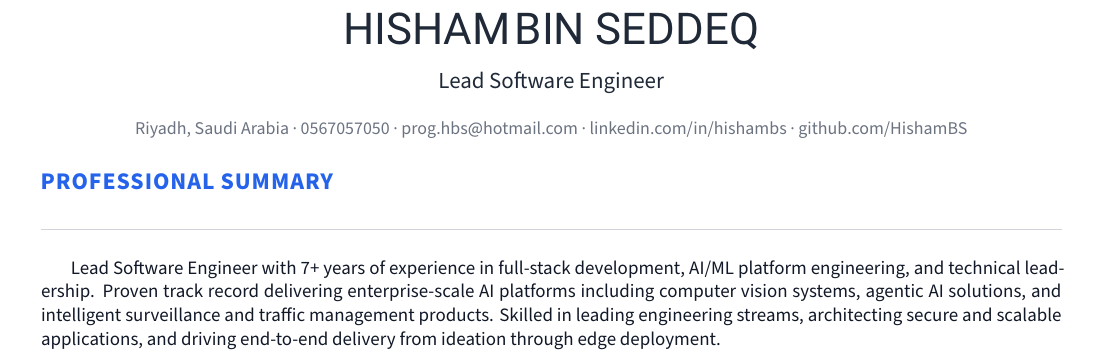
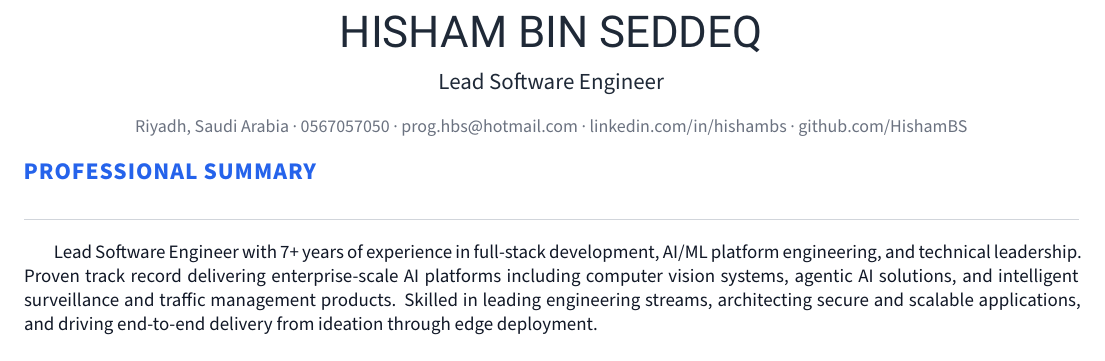
Before and after one commit to HishamBS/cv, a LaTeX CV (cv.tex, which reads cv.cls): part of page 1 of 2, cut at the place of the change. Compiled offline with XeLaTeX.

Commit message:
Fix name spacing, skills spacing, and tighten layout to fit one page
- Combine first+last name into one \MakeUppercase call (fixes 'HISHAMBIN SEDDEQ' space loss)
- Replace \ with explicit \hspace{0.35em} in \cvskill (fixes 'Backend:Node.js' space loss)
- Tighten margins 1.5→1.2cm horizontal, 1.0→0.7cm vertical
- Remove trailing \vspace from \makesummarysection and \makecvheader
- Reduce acvSectionTopSkip 2.5→2mm, cvitems itemsep 0.6→0.3mm
- Goal: fit header + full-width summary + two-column body on one page

```diff
--- a/cv.cls
+++ b/cv.cls
@@ -430,17 +430,19 @@
 
 % Define a header for CV — uppercase name, title-case position, plain contact line.
 % Usage: \makecvheader
+% NOTE: first + last name are combined into a single \MakeUppercase call to avoid
+%       space-token loss at the boundary between two OpenType-uppercased groups.
 \newcommand*{\makecvheader}[1][C]{%
   \begin{center}
-    \headerfirstnamestyle{\@firstname}\ \headerlastnamestyle{\@lastname}\par
-    \vspace{1.4mm}
+    {\fontsize{22pt}{26pt}\headerfont\color{cvNameDark}%
+      \MakeUppercase{\@firstname\ \@lastname}}\par
+    \vspace{1.2mm}
     \ifthenelse{\isundefined{\@position}}{}{%
       \headerpositionstyle{\@position}\par
-      \vspace{1.8mm}%
+      \vspace{1.2mm}%
     }
     \headersocialstyle{\makecvcontactline}\par
   \end{center}
-  \vspace{1mm}
 }
 
 % Define a footer for CV
@@ -469,9 +471,8 @@
 \newcommand*{\makesummarysection}{%
   \ifthenelse{\isundefined{\@quote}}{}{%
     \cvsection{Professional Summary}%
-    \par\vspace{1mm}%
+    \par%
     {\headerquotestyle{\justifying\@quote}\par}%
-    \vspace{1mm}%
   }%
 }
 
@@ -524,22 +525,24 @@
   \end{justify}
 }
 % Define a line of cv information(skill) — inline "Category: list" format
+% Explicit \hspace is used instead of \ because inter-group control spaces
+% between two font-changing groups occasionally get eaten.
 % Usage: \cvskill{<type>}{<skillset>}
 \newcommand*{\cvskill}[2]{%
-  {\skilltypestyle{#1:}}\ {\skillsetstyle{#2}}\par
+  {\skilltypestyle{#1:}}\hspace{0.35em}{\skillsetstyle{#2}}\par
 }
 
 % =========================================================================
 % Define an environment for cvitems(for cventry)
-% Relaxed spacing for readability — each bullet gets a small breathing room.
+% Tight but readable bullet spacing (fits on 1 page while still breathable)
 \newenvironment{cvitems}{%
-  \vspace{-0.8mm}%
+  \vspace{-1mm}%
   \begin{justify}%
-  \begin{itemize}[leftmargin=2.2ex, topsep=0.6mm, partopsep=0pt, itemsep=0.6mm, parsep=0pt]%
+  \begin{itemize}[leftmargin=2.2ex, topsep=0.4mm, partopsep=0pt, itemsep=0.3mm, parsep=0pt]%
     \setlength{\parskip}{0pt}%
     \renewcommand{\labelitemi}{\textbullet}%
 }{%
   \end{itemize}%
   \end{justify}%
-  \vspace{-0.5mm}%
+  \vspace{-0.8mm}%
 }
--- a/cv.tex
+++ b/cv.tex
@@ -1,9 +1,9 @@
 \documentclass[10pt, a4paper]{cv}
 
-\geometry{left=1.5cm, top=1.0cm, right=1.5cm, bottom=1.0cm, footskip=.5cm}
+\geometry{left=1.2cm, top=0.7cm, right=1.2cm, bottom=0.7cm, footskip=.4cm}
 
-\renewcommand{\acvSectionTopSkip}{2.5mm}
-\renewcommand{\acvSectionContentTopSkip}{1.5mm}
+\renewcommand{\acvSectionTopSkip}{2mm}
+\renewcommand{\acvSectionContentTopSkip}{1.2mm}
 
 \name{Hisham}{Bin Seddeq}
 \position{Lead Software Engineer}
```
Also changed, not shown: cv.tex (1 more changed lines).
